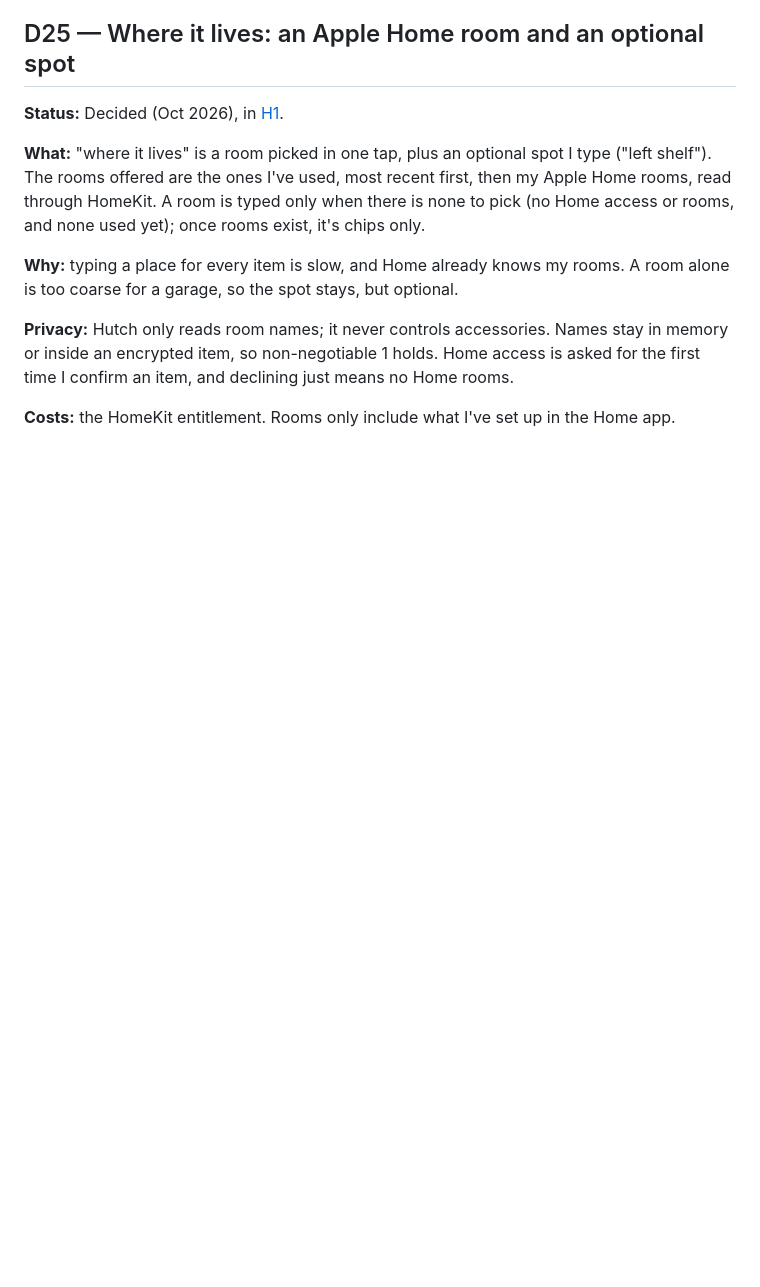
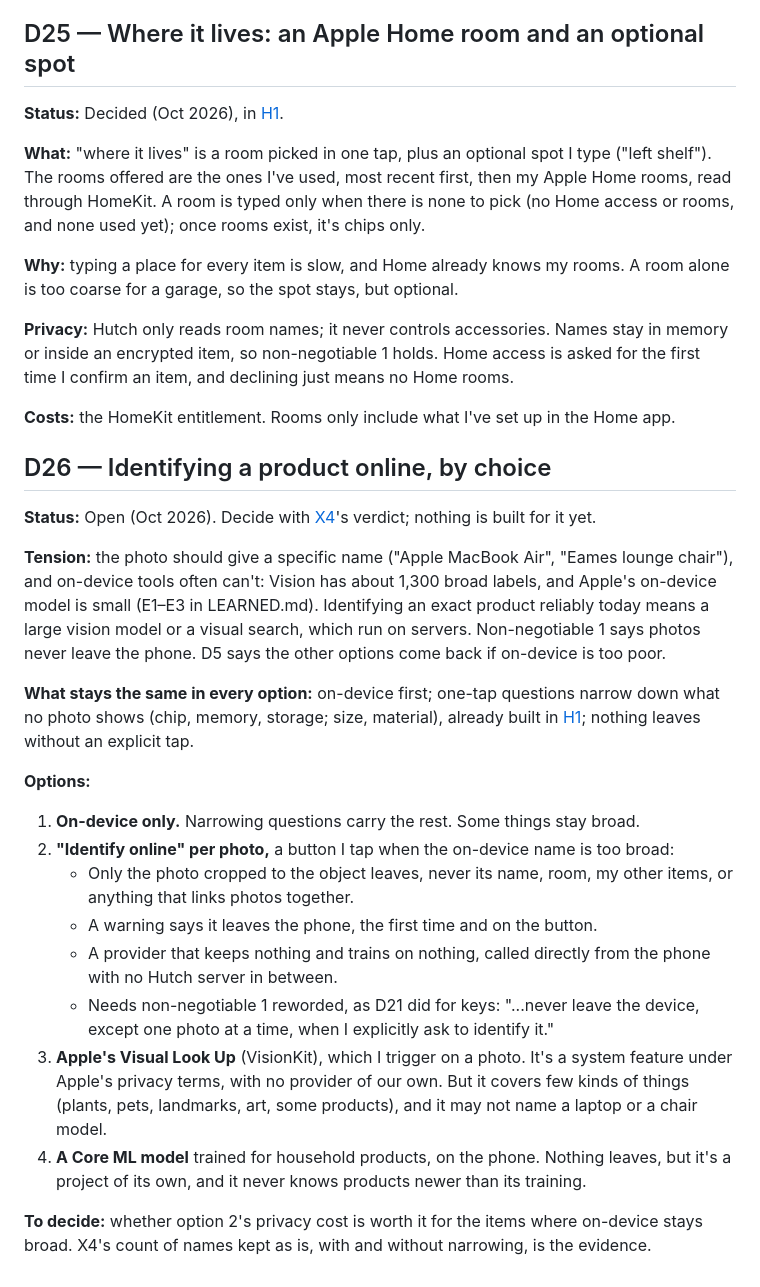
Before and after one commit to chtitoon/hutch, a Markdown page: DECISIONS.md, the part around the change. Drawn GitHub-style; blank space fills up the shorter version.

Commit message:
D26: identifying a product online, by choice (Open)
The previous commit linked D26 from LEARNED.md but the entry itself didn't
make it in.

Co-Authored-By: Claude Opus 5.5 <noreply@anthropic.com>

```diff
--- a/DECISIONS.md
+++ b/DECISIONS.md
@@ -251,3 +251,22 @@ Drives whether to rename (the Hutch name is crowded, see D1), invest in multi-pl
 **Privacy:** Hutch only reads room names; it never controls accessories. Names stay in memory or inside an encrypted item, so non-negotiable 1 holds. Home access is asked for the first time I confirm an item, and declining just means no Home rooms.
 
 **Costs:** the HomeKit entitlement. Rooms only include what I've set up in the Home app.
+
+## D26 — Identifying a product online, by choice
+**Status:** Open (Oct 2026). Decide with [X4](ROADMAP.md#x4)'s verdict; nothing is built for it yet.
+
+**Tension:** the photo should give a specific name ("Apple MacBook Air", "Eames lounge chair"), and on-device tools often can't: Vision has about 1,300 broad labels, and Apple's on-device model is small (E1–E3 in LEARNED.md). Identifying an exact product reliably today means a large vision model or a visual search, which run on servers. Non-negotiable 1 says photos never leave the phone. D5 says the other options come back if on-device is too poor.
+
+**What stays the same in every option:** on-device first; one-tap questions narrow down what no photo shows (chip, memory, storage; size, material), already built in [H1](ROADMAP.md#h1); nothing leaves without an explicit tap.
+
+**Options:**
+1. **On-device only.** Narrowing questions carry the rest. Some things stay broad.
+2. **"Identify online" per photo,** a button I tap when the on-device name is too broad:
+   - Only the photo cropped to the object leaves, never its name, room, my other items, or anything that links photos together.
+   - A warning says it leaves the phone, the first time and on the button.
+   - A provider that keeps nothing and trains on nothing, called directly from the phone with no Hutch server in between.
+   - Needs non-negotiable 1 reworded, as D21 did for keys: "...never leave the device, except one photo at a time, when I explicitly ask to identify it."
+3. **Apple's Visual Look Up** (VisionKit), which I trigger on a photo. It's a system feature under Apple's privacy terms, with no provider of our own. But it covers few kinds of things (plants, pets, landmarks, art, some products), and it may not name a laptop or a chair model.
+4. **A Core ML model** trained for household products, on the phone. Nothing leaves, but it's a project of its own, and it never knows products newer than its training.
+
+**To decide:** whether option 2's privacy cost is worth it for the items where on-device stays broad. X4's count of names kept as is, with and without narrowing, is the evidence.
```
